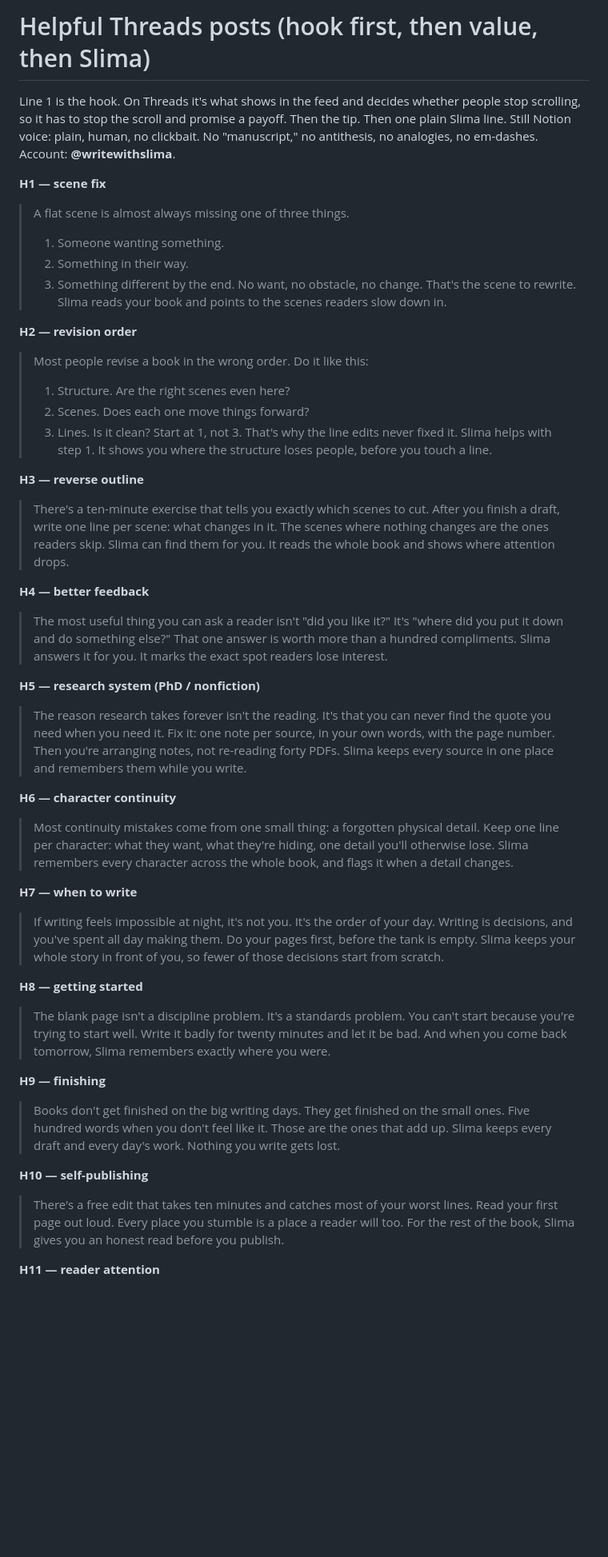
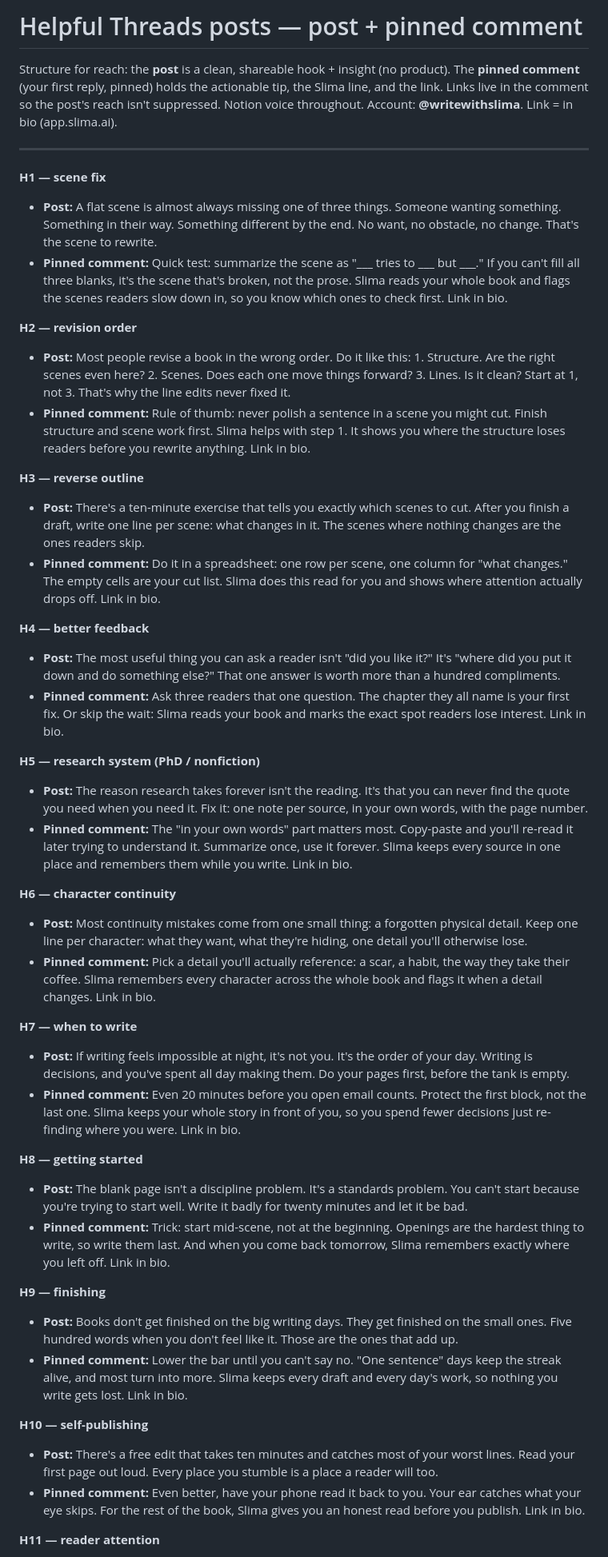
Before and after one commit to nelsonpacheco15/slima_brand_hub, a Markdown page: social-media/posts-helpful-threads.md, the part around one of its changes. Shown at 80% size. GitHub-like rendering; blank space fills up the shorter version.

Commit message:
Split helpful posts into hook post + pinned-comment tip (with Slima + link)
Co-Authored-By: Claude Opus 4.8 (1M context) <noreply@anthropic.com>

```diff
--- a/social-media/posts-helpful-threads.md
+++ b/social-media/posts-helpful-threads.md
@@ -1,65 +1,47 @@
-# Helpful Threads posts (hook first, then value, then Slima)
+# Helpful Threads posts — post + pinned comment
 
-Line 1 is the hook. On Threads it's what shows in the feed and decides whether people stop scrolling, so it has to stop the scroll and promise a payoff. Then the tip. Then one plain Slima line. Still Notion voice: plain, human, no clickbait. No "manuscript," no antithesis, no analogies, no em-dashes. Account: **@writewithslima**.
+Structure for reach: the **post** is a clean, shareable hook + insight (no product). The **pinned comment** (your first reply, pinned) holds the actionable tip, the Slima line, and the link. Links live in the comment so the post's reach isn't suppressed. Notion voice throughout. Account: **@writewithslima**. Link = in bio (app.slima.ai).
+
+---
 
 **H1 — scene fix**
-> A flat scene is almost always missing one of three things.
-> 1. Someone wanting something.
-> 2. Something in their way.
-> 3. Something different by the end.
-> No want, no obstacle, no change. That's the scene to rewrite.
-> Slima reads your book and points to the scenes readers slow down in.
+- **Post:** A flat scene is almost always missing one of three things. Someone wanting something. Something in their way. Something different by the end. No want, no obstacle, no change. That's the scene to rewrite.
+- **Pinned comment:** Quick test: summarize the scene as "___ tries to ___ but ___." If you can't fill all three blanks, it's the scene that's broken, not the prose. Slima reads your whole book and flags the scenes readers slow down in, so you know which ones to check first. Link in bio.
 
 **H2 — revision order**
-> Most people revise a book in the wrong order.
-> Do it like this:
-> 1. Structure. Are the right scenes even here?
-> 2. Scenes. Does each one move things forward?
-> 3. Lines. Is it clean?
-> Start at 1, not 3. That's why the line edits never fixed it.
-> Slima helps with step 1. It shows you where the structure loses people, before you touch a line.
+- **Post:** Most people revise a book in the wrong order. Do it like this: 1. Structure. Are the right scenes even here? 2. Scenes. Does each one move things forward? 3. Lines. Is it clean? Start at 1, not 3. That's why the line edits never fixed it.
+- **Pinned comment:** Rule of thumb: never polish a sentence in a scene you might cut. Finish structure and scene work first. Slima helps with step 1. It shows you where the structure loses readers before you rewrite anything. Link in bio.
 
 **H3 — reverse outline**
-> There's a ten-minute exercise that tells you exactly which scenes to cut.
-> After you finish a draft, write one line per scene: what changes in it.
-> The scenes where nothing changes are the ones readers skip.
-> Slima can find them for you. It reads the whole book and shows where attention drops.
+- **Post:** There's a ten-minute exercise that tells you exactly which scenes to cut. After you finish a draft, write one line per scene: what changes in it. The scenes where nothing changes are the ones readers skip.
+- **Pinned comment:** Do it in a spreadsheet: one row per scene, one column for "what changes." The empty cells are your cut list. Slima does this read for you and shows where attention actually drops off. Link in bio.
 
 **H4 — better feedback**
-> The most useful thing you can ask a reader isn't "did you like it?"
-> It's "where did you put it down and do something else?"
-> That one answer is worth more than a hundred compliments.
-> Slima answers it for you. It marks the exact spot readers lose interest.
+- **Post:** The most useful thing you can ask a reader isn't "did you like it?" It's "where did you put it down and do something else?" That one answer is worth more than a hundred compliments.
+- **Pinned comment:** Ask three readers that one question. The chapter they all name is your first fix. Or skip the wait: Slima reads your book and marks the exact spot readers lose interest. Link in bio.
 
 **H5 — research system (PhD / nonfiction)**
-> The reason research takes forever isn't the reading.
-> It's that you can never find the quote you need when you need it.
-> Fix it: one note per source, in your own words, with the page number. Then you're arranging notes, not re-reading forty PDFs.
-> Slima keeps every source in one place and remembers them while you write.
+- **Post:** The reason research takes forever isn't the reading. It's that you can never find the quote you need when you need it. Fix it: one note per source, in your own words, with the page number.
+- **Pinned comment:** The "in your own words" part matters most. Copy-paste and you'll re-read it later trying to understand it. Summarize once, use it forever. Slima keeps every source in one place and remembers them while you write. Link in bio.
 
 **H6 — character continuity**
-> Most continuity mistakes come from one small thing: a forgotten physical detail.
-> Keep one line per character: what they want, what they're hiding, one detail you'll otherwise lose.
-> Slima remembers every character across the whole book, and flags it when a detail changes.
+- **Post:** Most continuity mistakes come from one small thing: a forgotten physical detail. Keep one line per character: what they want, what they're hiding, one detail you'll otherwise lose.
+- **Pinned comment:** Pick a detail you'll actually reference: a scar, a habit, the way they take their coffee. Slima remembers every character across the whole book and flags it when a detail changes. Link in bio.
 
 **H7 — when to write**
-> If writing feels impossible at night, it's not you. It's the order of your day.
-> Writing is decisions, and you've spent all day making them. Do your pages first, before the tank is empty.
-> Slima keeps your whole story in front of you, so fewer of those decisions start from scratch.
+- **Post:** If writing feels impossible at night, it's not you. It's the order of your day. Writing is decisions, and you've spent all day making them. Do your pages first, before the tank is empty.
+- **Pinned comment:** Even 20 minutes before you open email counts. Protect the first block, not the last one. Slima keeps your whole story in front of you, so you spend fewer decisions just re-finding where you were. Link in bio.
 
 **H8 — getting started**
-> The blank page isn't a discipline problem. It's a standards problem.
-> You can't start because you're trying to start well. Write it badly for twenty minutes and let it be bad.
-> And when you come back tomorrow, Slima remembers exactly where you were.
+- **Post:** The blank page isn't a discipline problem. It's a standards problem. You can't start because you're trying to start well. Write it badly for twenty minutes and let it be bad.
+- **Pinned comment:** Trick: start mid-scene, not at the beginning. Openings are the hardest thing to write, so write them last. And when you come back tomorrow, Slima remembers exactly where you left off. Link in bio.
 
 **H9 — finishing**
-> Books don't get finished on the big writing days.
-> They get finished on the small ones. Five hundred words when you don't feel like it. Those are the ones that add up.
-> Slima keeps every draft and every day's work. Nothing you write gets lost.
+- **Post:** Books don't get finished on the big writing days. They get finished on the small ones. Five hundred words when you don't feel like it. Those are the ones that add up.
+- **Pinned comment:** Lower the bar until you can't say no. "One sentence" days keep the streak alive, and most turn into more. Slima keeps every draft and every day's work, so nothing you write gets lost. Link in bio.
 
 **H10 — self-publishing**
-> There's a free edit that takes ten minutes and catches most of your worst lines.
-> Read your first page out loud. Every place you stumble is a place a reader will too.
-> For the rest of the book, Slima gives you an honest read before you publish.
+- **Post:** There's a free edit that takes ten minutes and catches most of your worst lines. Read your first page out loud. Every place you stumble is a place a reader will too.
+- **Pinned comment:** Even better, have your phone read it back to you. Your ear catches what your eye skips. For the rest of the book, Slima gives you an honest read before you publish. Link in bio.
 
 **H11 — reader attention**
```
Also changed, not shown: other parts of social-media/posts-helpful-threads.md (+5 -7 lines).
